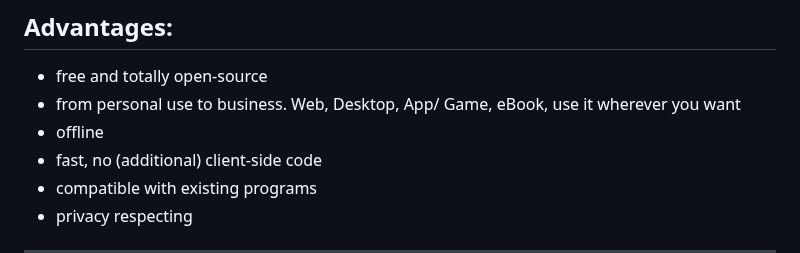
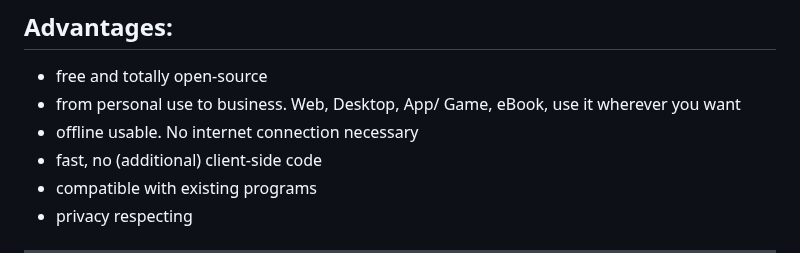
Before and after one commit to Born2Root/Fast-Font, a Markdown page: README.md, the part around the change. GitHub-like rendering.

```diff
--- a/README.md
+++ b/README.md
@@ -95,7 +95,7 @@ ATTENTION: Please be aware that only the new Kindles are that easy to handle. If
 
 -   free and totally open-source
 -   from personal use to business. Web, Desktop, App/ Game, eBook, use it wherever you want
--   offline
+-   offline usable. No internet connection necessary
 -   fast, no (additional) client-side code
 -   compatible with existing programs
 -   privacy respecting
```
